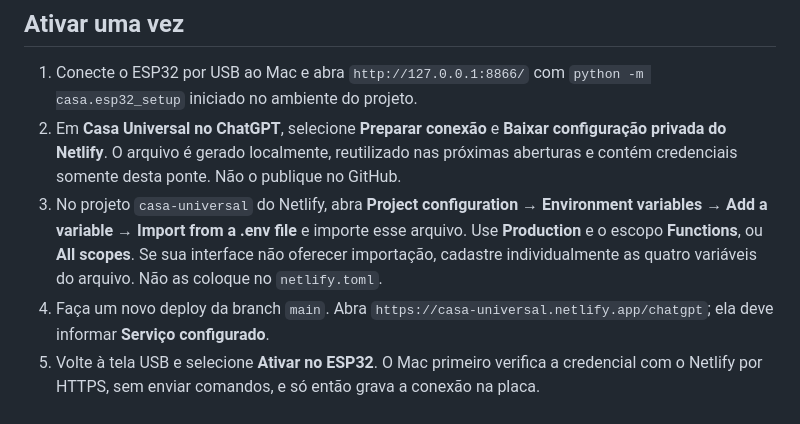
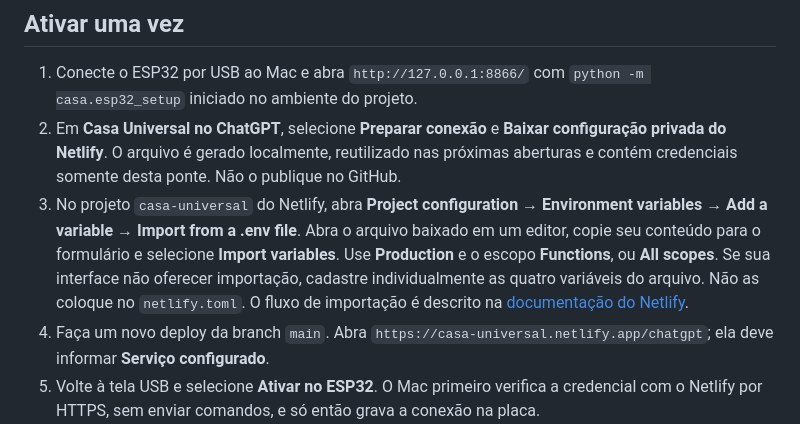
Before and after one commit to DrLucasPCD/Casa-Universal-, a Markdown page: docs/chatgpt.md, the part around the change. Rendered like a GitHub page.

Commit message:
Clarify Netlify environment variable import steps

```diff
--- a/docs/chatgpt.md
+++ b/docs/chatgpt.md
@@ -8,7 +8,7 @@ Esta versão acrescenta uma ponte privada no Netlify. O ChatGPT usa OAuth e MCP
 
 1. Conecte o ESP32 por USB ao Mac e abra `http://127.0.0.1:8866/` com `python -m casa.esp32_setup` iniciado no ambiente do projeto.
 2. Em **Casa Universal no ChatGPT**, selecione **Preparar conexão** e **Baixar configuração privada do Netlify**. O arquivo é gerado localmente, reutilizado nas próximas aberturas e contém credenciais somente desta ponte. Não o publique no GitHub.
-3. No projeto `casa-universal` do Netlify, abra **Project configuration → Environment variables → Add a variable → Import from a .env file** e importe esse arquivo. Use **Production** e o escopo **Functions**, ou **All scopes**. Se sua interface não oferecer importação, cadastre individualmente as quatro variáveis do arquivo. Não as coloque no `netlify.toml`.
+3. No projeto `casa-universal` do Netlify, abra **Project configuration → Environment variables → Add a variable → Import from a .env file**. Abra o arquivo baixado em um editor, copie seu conteúdo para o formulário e selecione **Import variables**. Use **Production** e o escopo **Functions**, ou **All scopes**. Se sua interface não oferecer importação, cadastre individualmente as quatro variáveis do arquivo. Não as coloque no `netlify.toml`. O fluxo de importação é descrito na [documentação do Netlify](https://docs.netlify.com/build/environment-variables/get-started/#import-variables-with-the-netlify-ui).
 4. Faça um novo deploy da branch `main`. Abra `https://casa-universal.netlify.app/chatgpt`; ela deve informar **Serviço configurado**.
 5. Volte à tela USB e selecione **Ativar no ESP32**. O Mac primeiro verifica a credencial com o Netlify por HTTPS, sem enviar comandos, e só então grava a conexão na placa.
 6. No **ChatGPT pelo navegador**, abra **Plugins → + → Adicionar servidor MCP personalizado**. Informe **Casa Universal**, URL `https://casa-universal.netlify.app/mcp` e autenticação **OAuth**. A opção depende das permissões e disponibilidade na sua conta.
```
